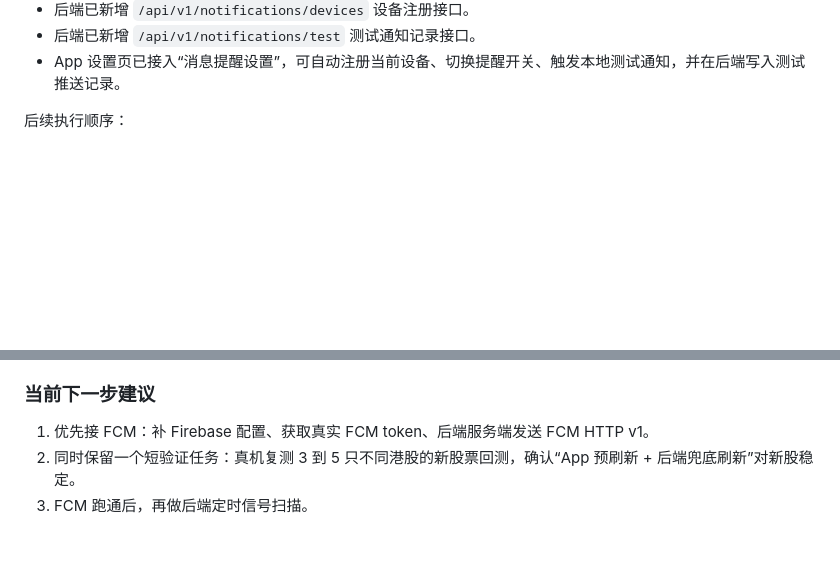
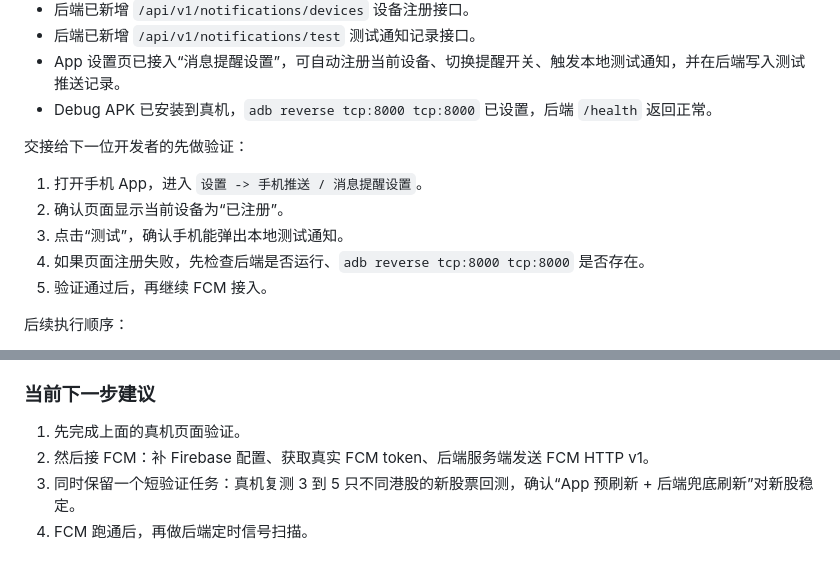
Before and after one commit to Devin-Lo1/stock_web, a Markdown page: docs/APP马上解决任务顺序.md, 2 parts joined by grey strips. Rendered like a GitHub page; blank space fills up the shorter version.

```diff
--- a/docs/APP马上解决任务顺序.md
+++ b/docs/APP马上解决任务顺序.md
@@ -1238,6 +1238,15 @@ debug APK 已安装到真机验证
 - 后端已新增 `/api/v1/notifications/devices` 设备注册接口。
 - 后端已新增 `/api/v1/notifications/test` 测试通知记录接口。
 - App 设置页已接入“消息提醒设置”，可自动注册当前设备、切换提醒开关、触发本地测试通知，并在后端写入测试推送记录。
+- Debug APK 已安装到真机，`adb reverse tcp:8000 tcp:8000` 已设置，后端 `/health` 返回正常。
+
+交接给下一位开发者的先做验证：
+
+1. 打开手机 App，进入 `设置 -> 手机推送 / 消息提醒设置`。
+2. 确认页面显示当前设备为“已注册”。
+3. 点击“测试”，确认手机能弹出本地测试通知。
+4. 如果页面注册失败，先检查后端是否运行、`adb reverse tcp:8000 tcp:8000` 是否存在。
+5. 验证通过后，再继续 FCM 接入。
 
 后续执行顺序：
 
@@ -1258,6 +1267,7 @@ debug APK 已安装到真机验证
 
 ### 当前下一步建议
 
-1. 优先接 FCM：补 Firebase 配置、获取真实 FCM token、后端服务端发送 FCM HTTP v1。
-2. 同时保留一个短验证任务：真机复测 3 到 5 只不同港股的新股票回测，确认“App 预刷新 + 后端兜底刷新”对新股稳定。
-3. FCM 跑通后，再做后端定时信号扫描。
+1. 先完成上面的真机页面验证。
+2. 然后接 FCM：补 Firebase 配置、获取真实 FCM token、后端服务端发送 FCM HTTP v1。
+3. 同时保留一个短验证任务：真机复测 3 到 5 只不同港股的新股票回测，确认“App 预刷新 + 后端兜底刷新”对新股稳定。
+4. FCM 跑通后，再做后端定时信号扫描。
```
Also changed, not shown: docs/APP后续开发方案.md (+12 -0 lines).
